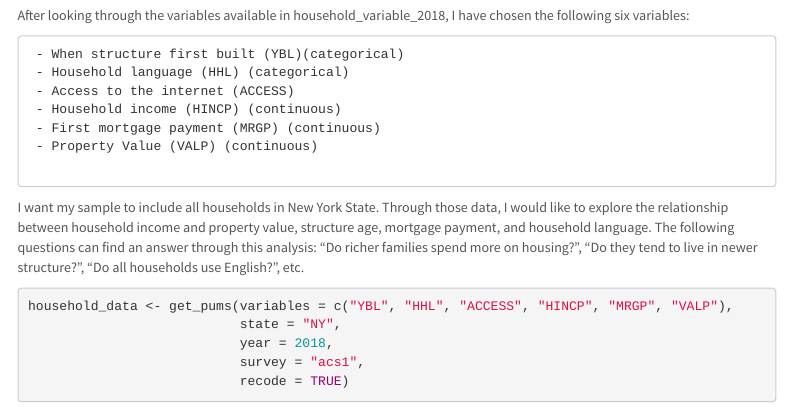
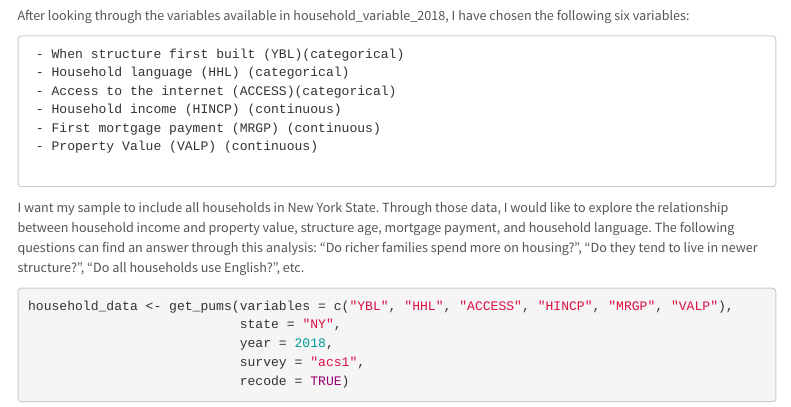
Before and after one commit to SES-5215-F2020/mengyao_li-quant, an R Markdown document (Assignment 01.Rmd): the page in a window 1100 px wide, from 850 px down. Rendered offline with R 4.5, knitr and Pandoc, with nearby package versions; some code elsewhere in the file could not run offline; menus at the side of the page are left out.

Commit message:
Edited Assignment 01

```diff
--- a/Assignment 01.Rmd
+++ b/Assignment 01.Rmd
@@ -42,7 +42,7 @@ After looking through the variables available in household_variable_2018, I have
 
      - When structure first built (YBL)(categorical)
      - Household language (HHL) (categorical)
-     - Access to the internet (ACCESS)
+     - Access to the internet (ACCESS)(categorical)
      - Household income (HINCP) (continuous)
      - First mortgage payment (MRGP) (continuous)
      - Property Value (VALP) (continuous)
```
